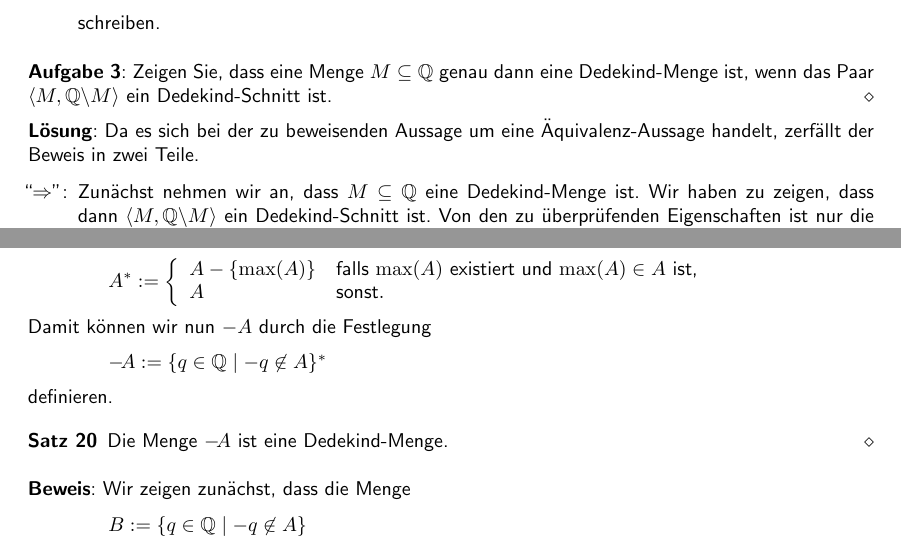
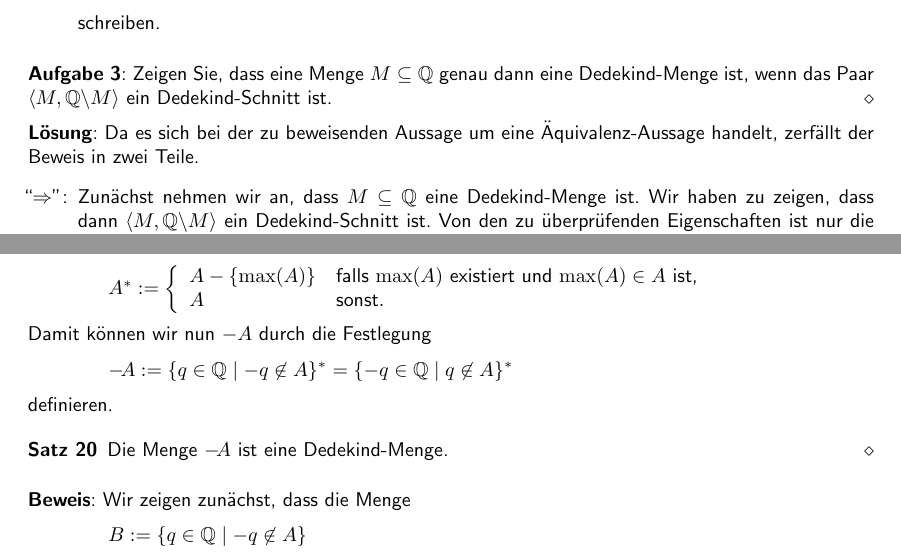
Before and after one commit to karlstroetmann/Analysis, a LaTeX document (Script/analysis.tex, which reads Script/dedekind-cut.tex): two parts of pages 15 and 19 of 170, joined at a grey line, cut so that both start at the same text. The pictures show the PDF file Script/analysis.pdf that the author committed with the source; the source files are stored in an older character set and shown here as Unicode.

Commit message:
reformatting of chapter on dedekind cuts

```diff
--- a/Script/dedekind-cut.tex
+++ b/Script/dedekind-cut.tex
@@ -708,6 +708,7 @@ Auf der Menge $\mathcal{D}$ definieren wir eine binäre Relation $\leq$ durch di
 $A \leq B \;\stackrel{\mathrm{def}}{\Longleftrightarrow}\; A \subseteq B$ \quad für alle $A,B \in \mathcal{D}$.
 \\[0.2cm]
 Zeigen Sie, dass die so definierte Relation $\leq$ eine lineare Ordnung auf der Menge $\mathcal{D}$ ist.
+\pagebreak
 
 \solution
 Es ist zu zeigen, dass die Relation $\leq$ reflexiv, anti-symmetrisch und transitiv ist und dass außerdem die Linearitäts-Eigenschaft
@@ -786,6 +787,8 @@ Wir zeigen, dass $A + B$ eine Dedekind-Menge ist.
       Da $A$ eine Dedekind-Menge ist, gibt es ein Element $a \in A$ und da $B$ ebenfalls eine
       Dedekind-Menge ist, gibt es auch ein Element $b \in B$.  Nach Definition von $A + B$ folgt dann
       $a + b \in A + B$ und damit gilt $A + B \not= \{\}$.
+\pagebreak
+
 \item Wir zeigen $A + B \not= \mathbb{Q}$.
 
       Da $A$ und $B$ Dedekind-Mengen sind, gilt $A \not= \mathbb{Q}$ und $B \not= \mathbb{Q}$.  Also gibt es
@@ -900,7 +903,7 @@ Dedekind-Menge nachweisen.
       \qed
 \end{enumerate}
 \renewcommand{\labelenumi}{\arabic{enumi}.}
-
+\vspace*{-0.3cm}
 
 \exercise
 Zeigen Sie, dass die Menge $O$ das links-neutrale Element bezüglich der Addition von
@@ -1019,7 +1022,7 @@ $
 Damit können wir nun $-A$ durch die Festlegung
 \\[0.2cm]
 \hspace*{1.3cm}
-$-\!A := \{ q \in \mathbb{Q} \mid -q \not\in A \}^*$
+$-\!A := \{ q \in \mathbb{Q} \mid -q \not\in A \}^* = \{ -q \in \mathbb{Q} \mid q \not\in A \}^*$
 \\[0.2cm]
 definieren.
 
```
Also changed, not shown: Script/analysis.pdf.
